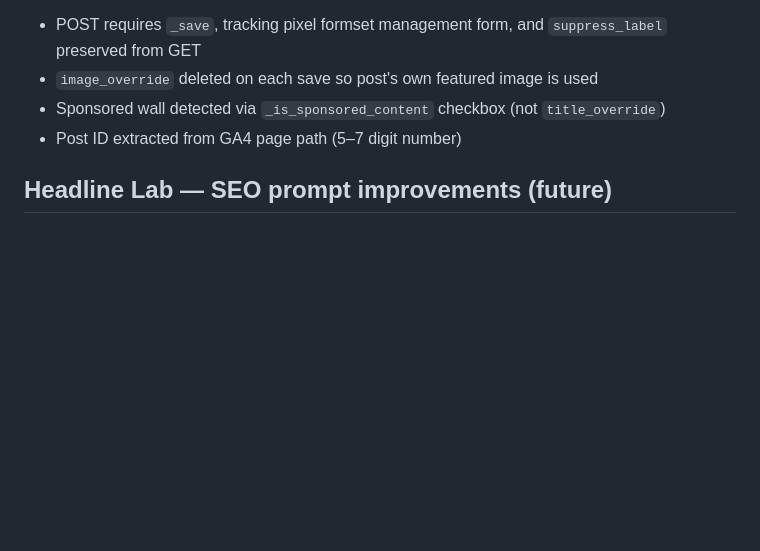
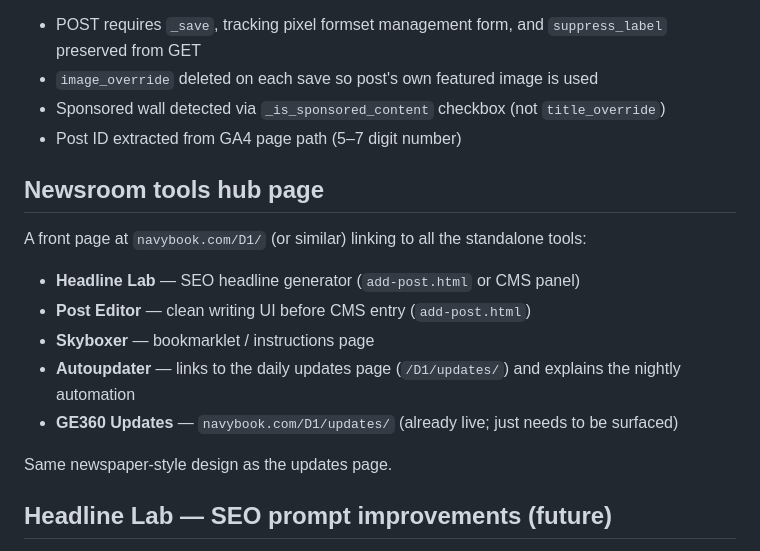
Before and after one commit to bpeniston/headline-lab, a Markdown page: PLANNED.md, the part around the change. GitHub-like rendering; blank space fills up the shorter version.

Commit message:
Add newsroom tools hub page to planned features
Co-Authored-By: Claude Sonnet 4.6 <noreply@anthropic.com>

```diff
--- a/PLANNED.md
+++ b/PLANNED.md
@@ -11,6 +11,16 @@
 - `image_override` deleted on each save so post's own featured image is used
 - Sponsored wall detected via `_is_sponsored_content` checkbox (not `title_override`)
 - Post ID extracted from GA4 page path (5–7 digit number)
+
+## Newsroom tools hub page
+A front page at `navybook.com/D1/` (or similar) linking to all the standalone tools:
+- **Headline Lab** — SEO headline generator (`add-post.html` or CMS panel)
+- **Post Editor** — clean writing UI before CMS entry (`add-post.html`)
+- **Skyboxer** — bookmarklet / instructions page
+- **Autoupdater** — links to the daily updates page (`/D1/updates/`) and explains the nightly automation
+- **GE360 Updates** — `navybook.com/D1/updates/` (already live; just needs to be surfaced)
+
+Same newspaper-style design as the updates page.
 
 ## Headline Lab — SEO prompt improvements (future)
 
```
